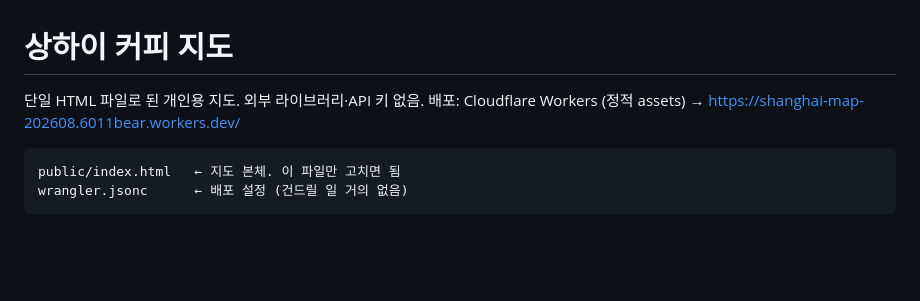
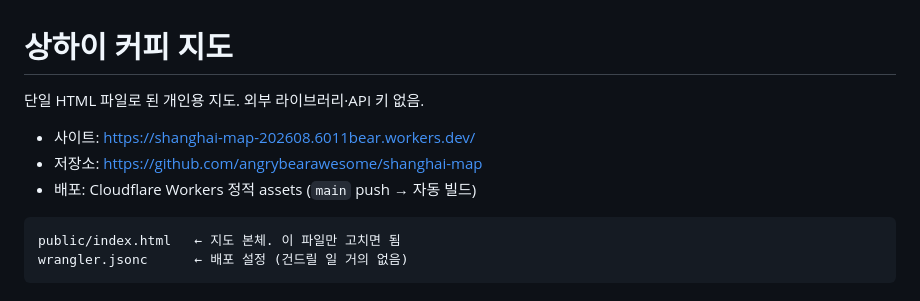
Before and after one commit to angrybearawesome/shanghai-map, a Markdown page: README.md, the part around the change. GitHub-like rendering; blank space fills up the shorter version.

Commit message:
README에 사이트·저장소 주소 정리
자동 배포 연동 후 첫 커밋 (배포 파이프라인 검증 겸용).

Co-Authored-By: Claude Opus 5 (1M context) <noreply@anthropic.com>

````diff
--- a/README.md
+++ b/README.md
@@ -1,7 +1,10 @@
 # 상하이 커피 지도
 
 단일 HTML 파일로 된 개인용 지도. 외부 라이브러리·API 키 없음.
-배포: Cloudflare Workers (정적 assets) → https://shanghai-map-202608.6011bear.workers.dev/
+
+- 사이트: https://shanghai-map-202608.6011bear.workers.dev/
+- 저장소: https://github.com/angrybearawesome/shanghai-map
+- 배포: Cloudflare Workers 정적 assets (`main` push → 자동 빌드)
 
 ```
 public/index.html   ← 지도 본체. 이 파일만 고치면 됨
````
